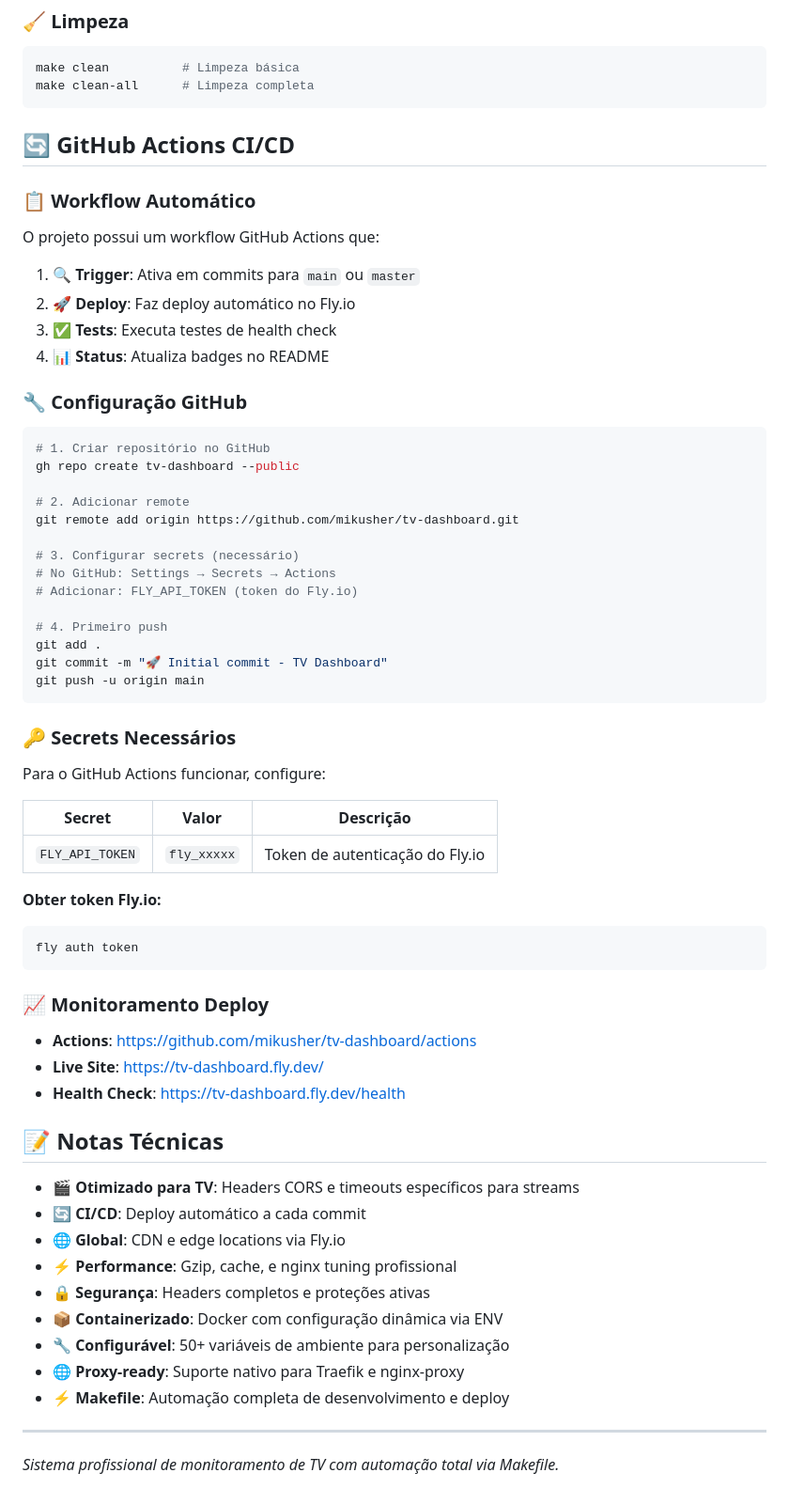
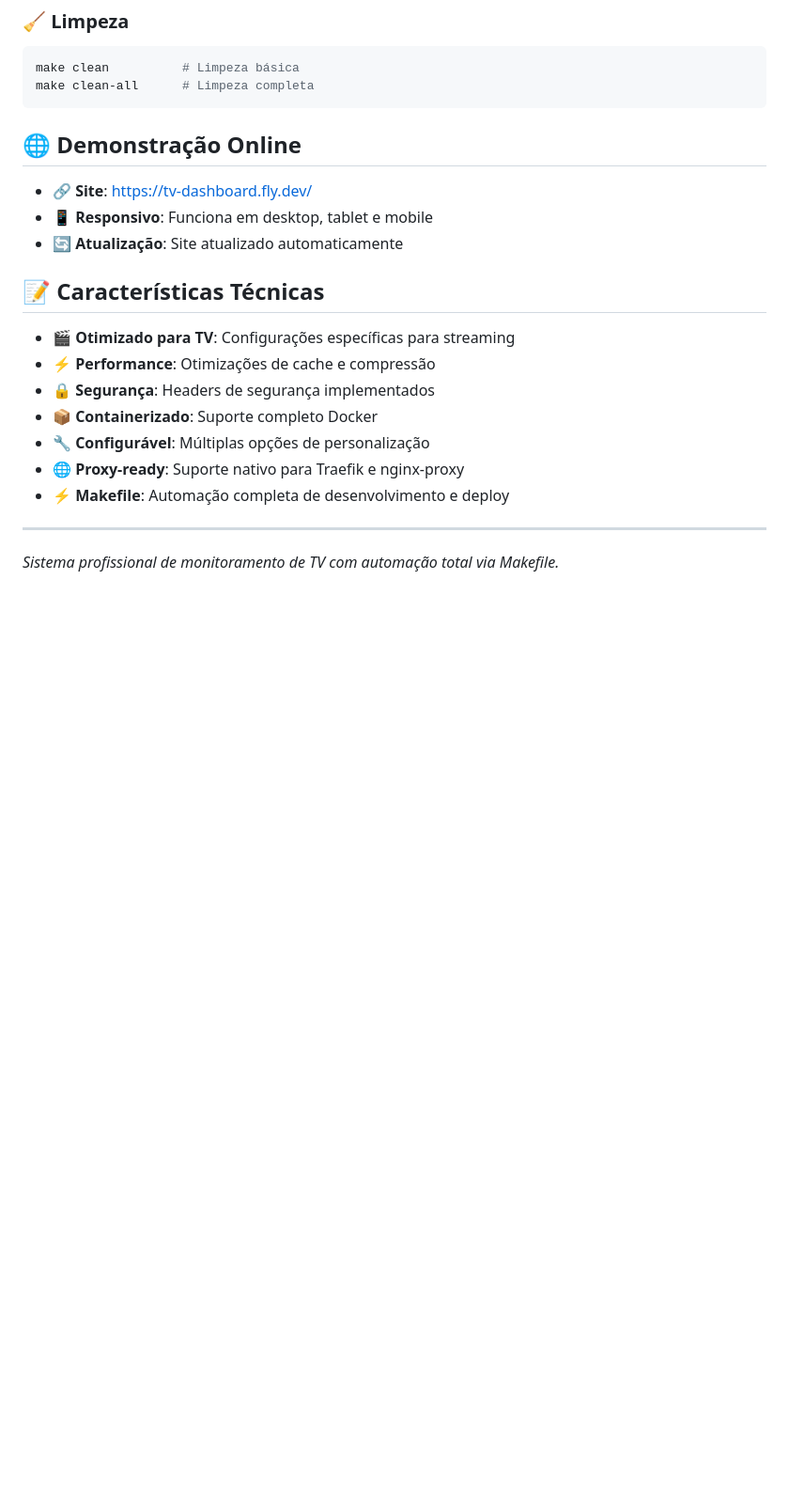
Before and after one commit to mikusher/tv-dashboard, a Markdown page: README.md, the part around one of its changes. Shown at 94% size. Rendered like a GitHub page; blank space fills up the shorter version.

Commit message:
📝 Limpar README: remover informações técnicas de deploy
- Remover seções específicas do Fly.io
- Remover configurações GitHub Actions
- Remover secrets e tokens
- Focar em informações relevantes para usuários finais
- Manter apenas demonstração online e características gerais

````diff
--- a/README.md
+++ b/README.md
@@ -290,64 +271,19 @@ make clean          # Limpeza básica
 make clean-all      # Limpeza completa
 ```
 
-## 🔄 GitHub Actions CI/CD
+## 🌐 Demonstração Online
 
-### 📋 **Workflow Automático**
+- **🔗 Site**: https://tv-dashboard.fly.dev/
+- **📱 Responsivo**: Funciona em desktop, tablet e mobile
+- **🔄 Atualização**: Site atualizado automaticamente
 
-O projeto possui um workflow GitHub Actions que:
+## 📝 Características Técnicas
 
-1. **🔍 Trigger**: Ativa em commits para `main` ou `master`
-2. **🚀 Deploy**: Faz deploy automático no Fly.io
-3. **✅ Tests**: Executa testes de health check
-4. **📊 Status**: Atualiza badges no README
-
-### 🔧 **Configuração GitHub**
-
-```bash
-# 1. Criar repositório no GitHub
-gh repo create tv-dashboard --public
-
-# 2. Adicionar remote
-git remote add origin https://github.com/mikusher/tv-dashboard.git
-
-# 3. Configurar secrets (necessário)
-# No GitHub: Settings → Secrets → Actions
-# Adicionar: FLY_API_TOKEN (token do Fly.io)
-
-# 4. Primeiro push
-git add .
-git commit -m "🚀 Initial commit - TV Dashboard"
-git push -u origin main
-```
-
-### 🔑 **Secrets Necessários**
-
-Para o GitHub Actions funcionar, configure:
-
-| Secret | Valor | Descrição |
-|--------|-------|-----------|
-| `FLY_API_TOKEN` | `fly_xxxxx` | Token de autenticação do Fly.io |
-
-**Obter token Fly.io:**
-```bash
-fly auth token
-```
-
-### 📈 **Monitoramento Deploy**
-
-- **Actions**: https://github.com/mikusher/tv-dashboard/actions
-- **Live Site**: https://tv-dashboard.fly.dev/
-- **Health Check**: https://tv-dashboard.fly.dev/health
-
-## 📝 Notas Técnicas
-
-- **🎬 Otimizado para TV**: Headers CORS e timeouts específicos para streams
-- **🔄 CI/CD**: Deploy automático a cada commit
-- **🌐 Global**: CDN e edge locations via Fly.io
-- **⚡ Performance**: Gzip, cache, e nginx tuning profissional
-- **🔒 Segurança**: Headers completos e proteções ativas
-- **📦 Containerizado**: Docker com configuração dinâmica via ENV
-- **🔧 Configurável**: 50+ variáveis de ambiente para personalização
+- **🎬 Otimizado para TV**: Configurações específicas para streaming
+- **⚡ Performance**: Otimizações de cache e compressão
+- **🔒 Segurança**: Headers de segurança implementados
+- **📦 Containerizado**: Suporte completo Docker
+- **🔧 Configurável**: Múltiplas opções de personalização
 - **🌐 Proxy-ready**: Suporte nativo para Traefik e nginx-proxy
 - **⚡ Makefile**: Automação completa de desenvolvimento e deploy
 
````
Also changed, not shown: other parts of README.md (+2 -21 lines).
